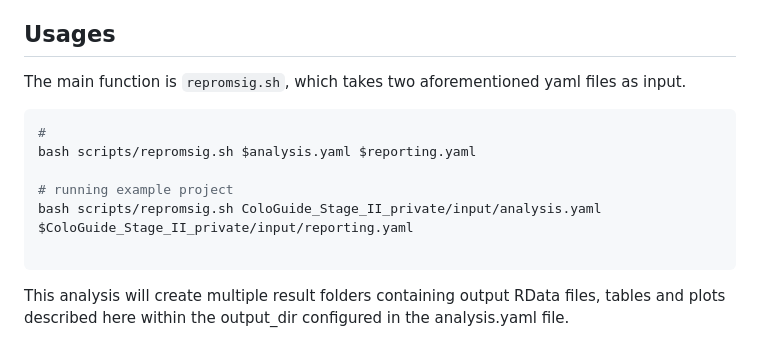
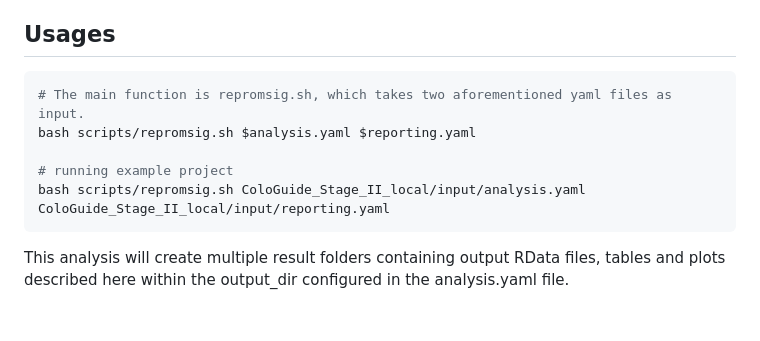
Before and after one commit to WuOmicsLab/ReProMSig, a Markdown page: README.md, the part around the change. Rendered like a GitHub page; blank space fills up the shorter version.

````diff
--- a/README.md
+++ b/README.md
@@ -49,15 +49,12 @@ Patient annotation file consists of three groups of columns including fixed colu
 Molecular profile file is a feature-by-sample matrix in TXT/CSV/Excel format. Feature IDs should be provided at the first column with a column name "ID". The additional columns are molecular features for each sample with sample identifiers as column names. Molecular features could be gene mutation status, mRNA/non-coding RNA/protein quantification levels, methylation levels, etc.
 
 ## Usages
-The main function is `repromsig.sh`, which takes two aforementioned yaml files as input.
-
 ```bash
-#
+# The main function is repromsig.sh, which takes two aforementioned yaml files as input.
 bash scripts/repromsig.sh $analysis.yaml $reporting.yaml
 
 # running example project
-bash scripts/repromsig.sh ColoGuide_Stage_II_private/input/analysis.yaml $ColoGuide_Stage_II_private/input/reporting.yaml
-
+bash scripts/repromsig.sh ColoGuide_Stage_II_local/input/analysis.yaml  ColoGuide_Stage_II_local/input/reporting.yaml
 ```
 
 This analysis will create multiple result folders containing output RData files, tables and plots described here within the output_dir configured  in the analysis.yaml  file.
````
